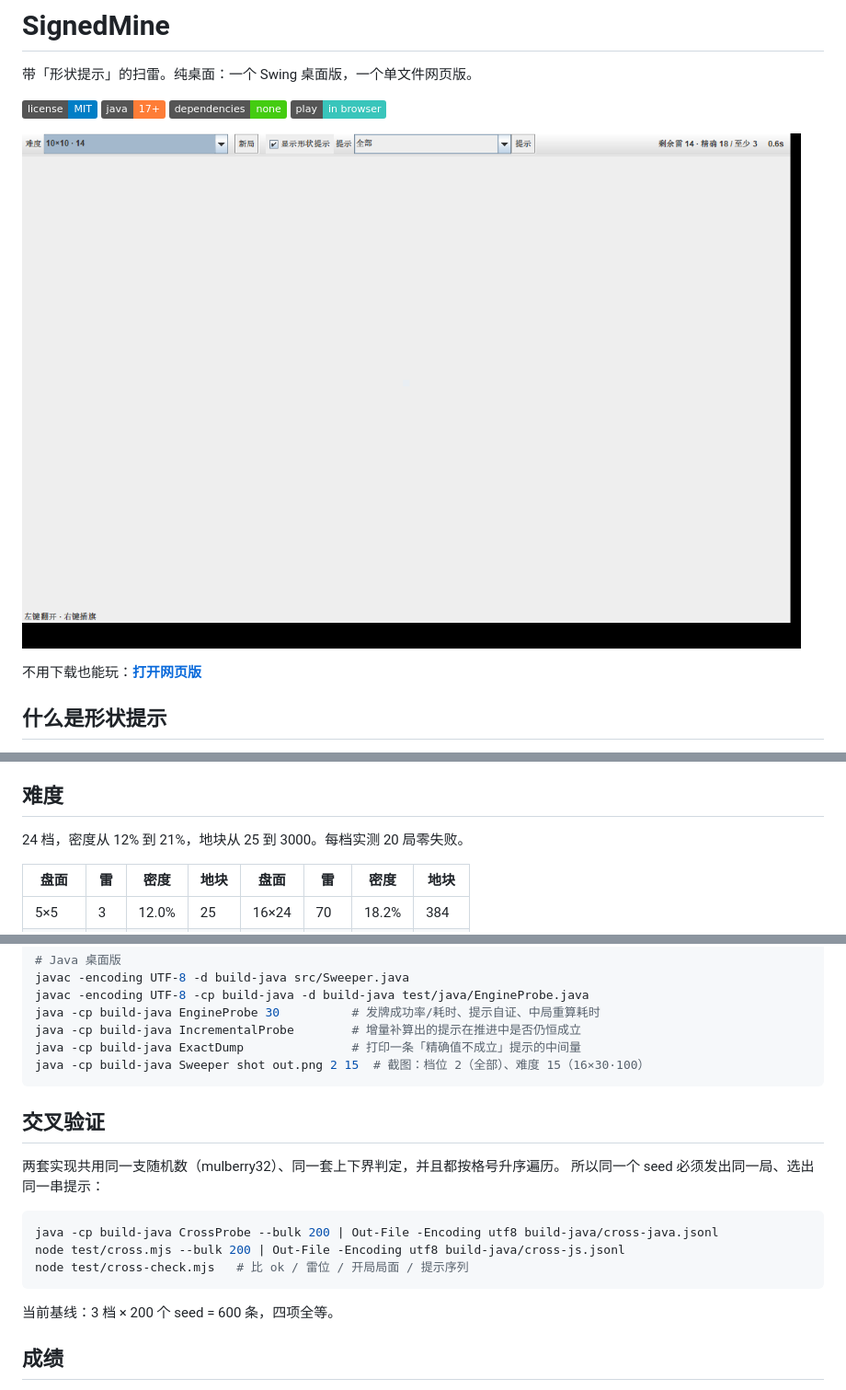
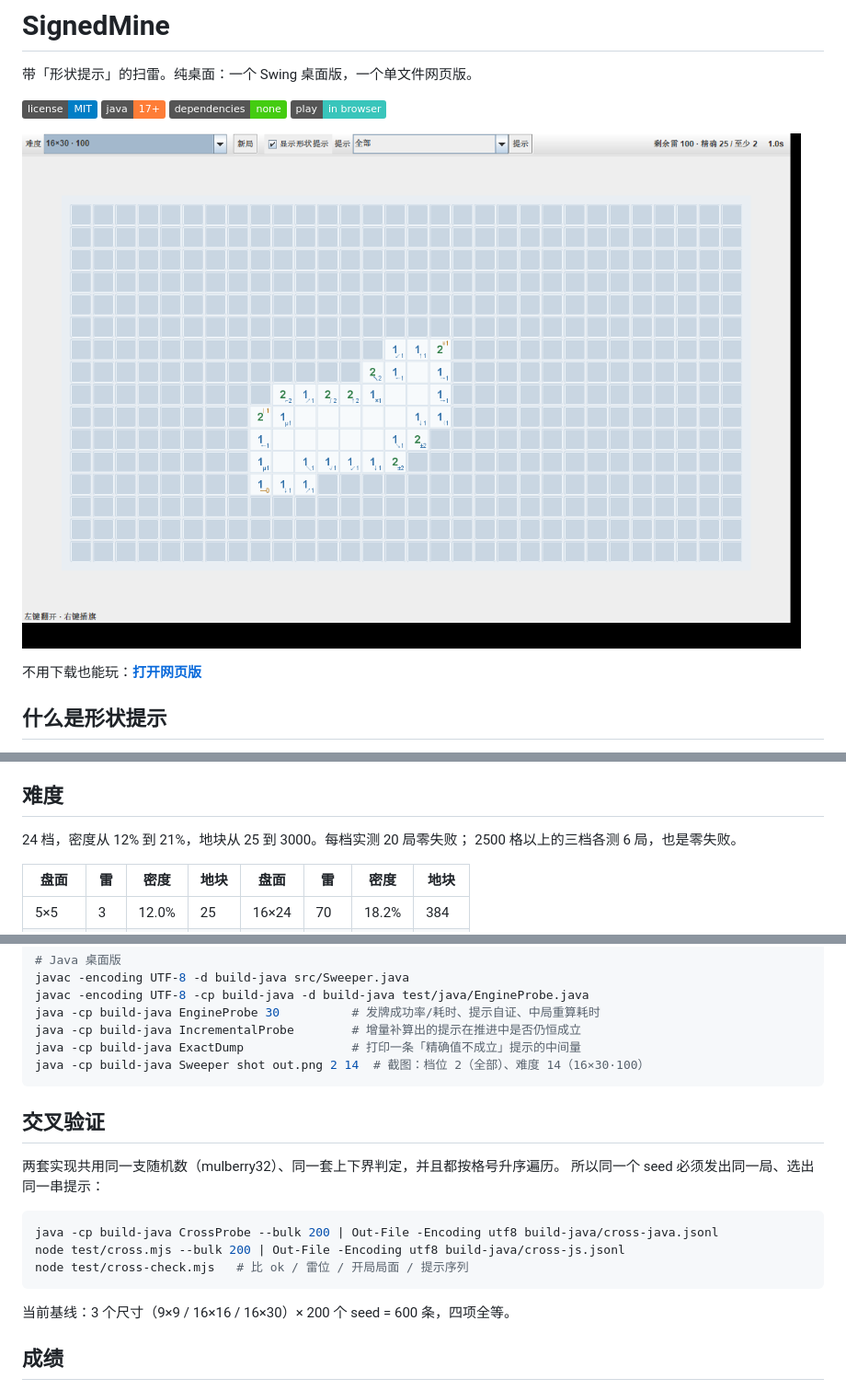
Before and after one commit to Nesarf/SignedMine, a Markdown page: README.md, 3 parts joined by grey strips. Shown at 92% size. Drawn GitHub-style; pictures changed too: assets/screenshot.png; badges without logos.

````diff
--- a/README.md
+++ b/README.md
@@ -28,7 +28,8 @@
 
 ## 难度
 
-24 档，密度从 12% 到 21%，地块从 25 到 3000。每档实测 20 局零失败。
+24 档，密度从 12% 到 21%，地块从 25 到 3000。每档实测 20 局零失败；
+2500 格以上的三档各测 6 局，也是零失败。
 
 | 盘面 | 雷 | 密度 | 地块 | 盘面 | 雷 | 密度 | 地块 |
 | --- | --- | --- | --- | --- | --- | --- | --- |
@@ -124,7 +125,7 @@ javac -encoding UTF-8 -cp build-java -d build-java test/java/EngineProbe.java
 java -cp build-java EngineProbe 30          # 发牌成功率/耗时、提示自证、中局重算耗时
 java -cp build-java IncrementalProbe        # 增量补算出的提示在推进中是否仍恒成立
 java -cp build-java ExactDump               # 打印一条「精确值不成立」提示的中间量
-java -cp build-java Sweeper shot out.png 2 15  # 截图：档位 2（全部）、难度 15（16×30·100）
+java -cp build-java Sweeper shot out.png 2 14  # 截图：档位 2（全部）、难度 14（16×30·100）
 ```
 
 ## 交叉验证
@@ -138,7 +139,7 @@ node test/cross.mjs --bulk 200 | Out-File -Encoding utf8 build-java/cross-js.jso
 node test/cross-check.mjs   # 比 ok / 雷位 / 开局局面 / 提示序列
 ```
 
-当前基线：3 档 × 200 个 seed = 600 条，四项全等。
+当前基线：3 个尺寸（9×9 / 16×16 / 16×30）× 200 个 seed = 600 条，四项全等。
 
 ## 成绩
 
````
Also changed, not shown: other parts of README.md (+1 -1 lines), 2 other files.
